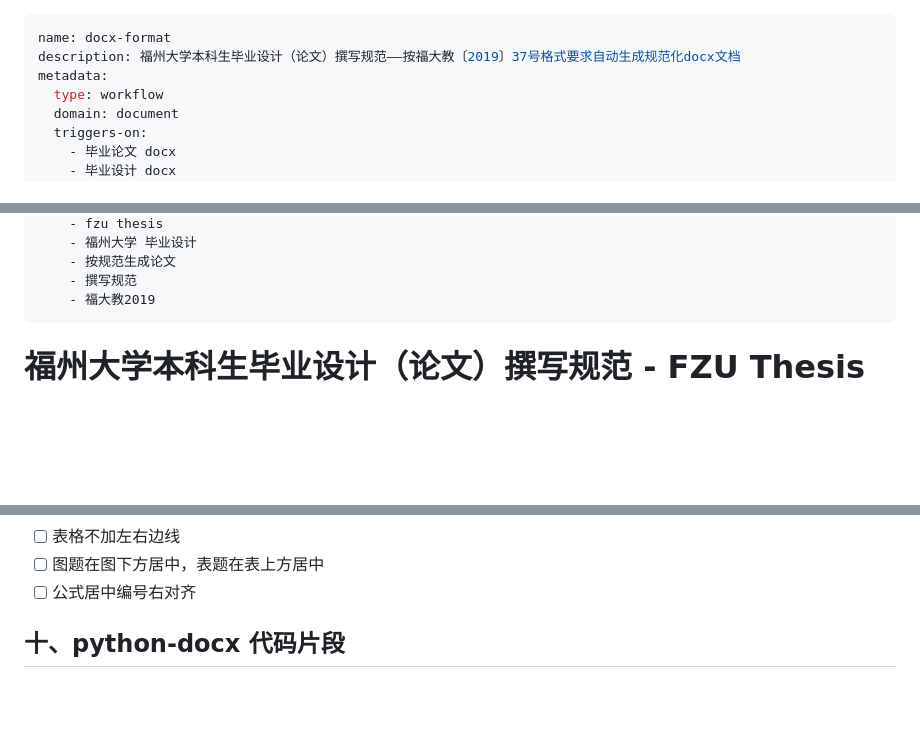
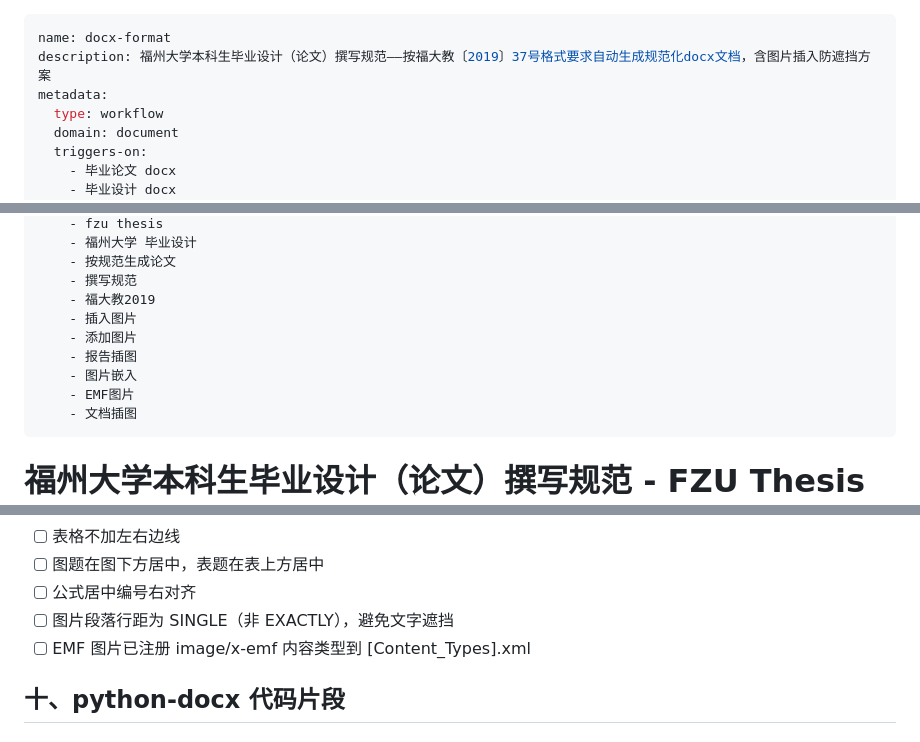
Before and after one commit to uaeiii/docx-format, a Markdown page: SKILL.md, 3 parts joined by grey strips. Rendered like a GitHub page; blank space fills up the shorter version.

```diff
--- a/SKILL.md
+++ b/SKILL.md
@@ -1,6 +1,6 @@
 ---
 name: docx-format
-description: 福州大学本科生毕业设计（论文）撰写规范——按福大教〔2019〕37号格式要求自动生成规范化docx文档
+description: 福州大学本科生毕业设计（论文）撰写规范——按福大教〔2019〕37号格式要求自动生成规范化docx文档，含图片插入防遮挡方案
 metadata:
   type: workflow
   domain: document
@@ -21,6 +21,12 @@ metadata:
     - 按规范生成论文
     - 撰写规范
     - 福大教2019
+    - 插入图片
+    - 添加图片
+    - 报告插图
+    - 图片嵌入
+    - EMF图片
+    - 文档插图
 ---
 
 # 福州大学本科生毕业设计（论文）撰写规范 - FZU Thesis Format
@@ -211,6 +217,8 @@ metadata:
 - [ ] 表格不加左右边线
 - [ ] 图题在图下方居中，表题在表上方居中
 - [ ] 公式居中编号右对齐
+- [ ] 图片段落行距为 SINGLE（非 EXACTLY），避免文字遮挡
+- [ ] EMF 图片已注册 image/x-emf 内容类型到 [Content_Types].xml
 
 ## 十、python-docx 代码片段
 
```
Also changed, not shown: other parts of SKILL.md (+64 -0 lines).
